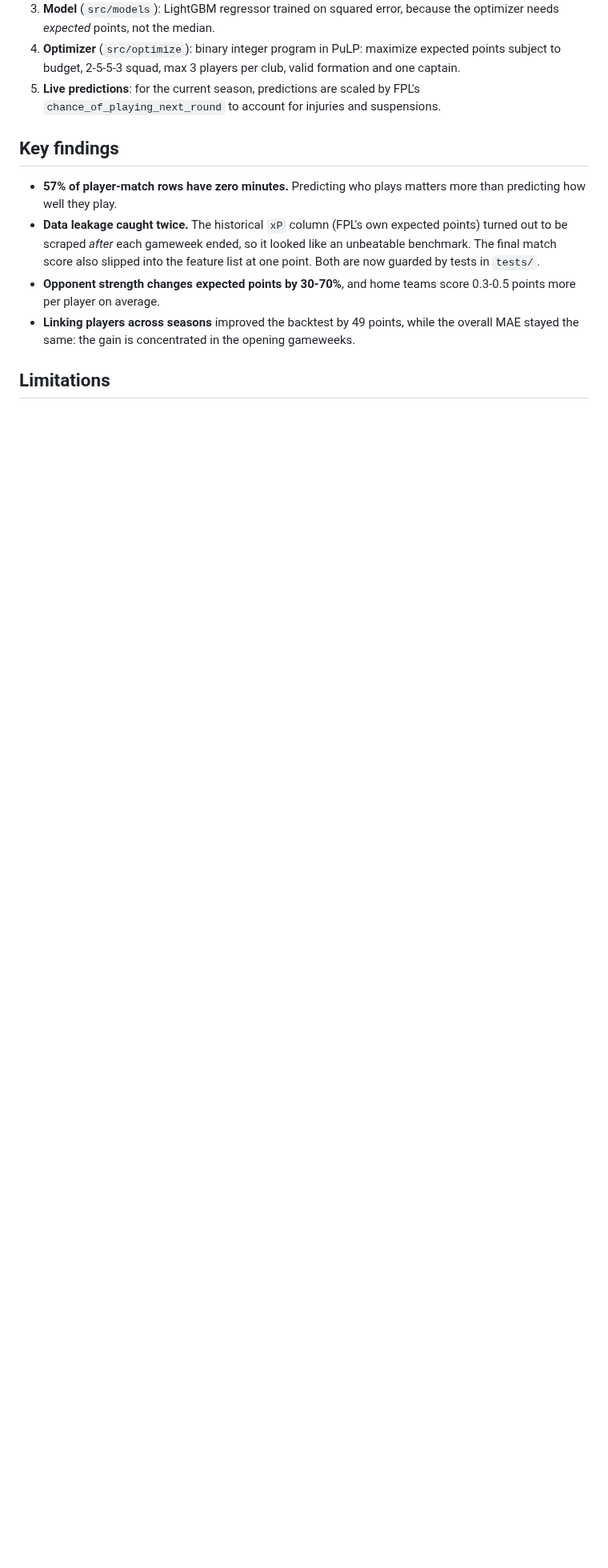
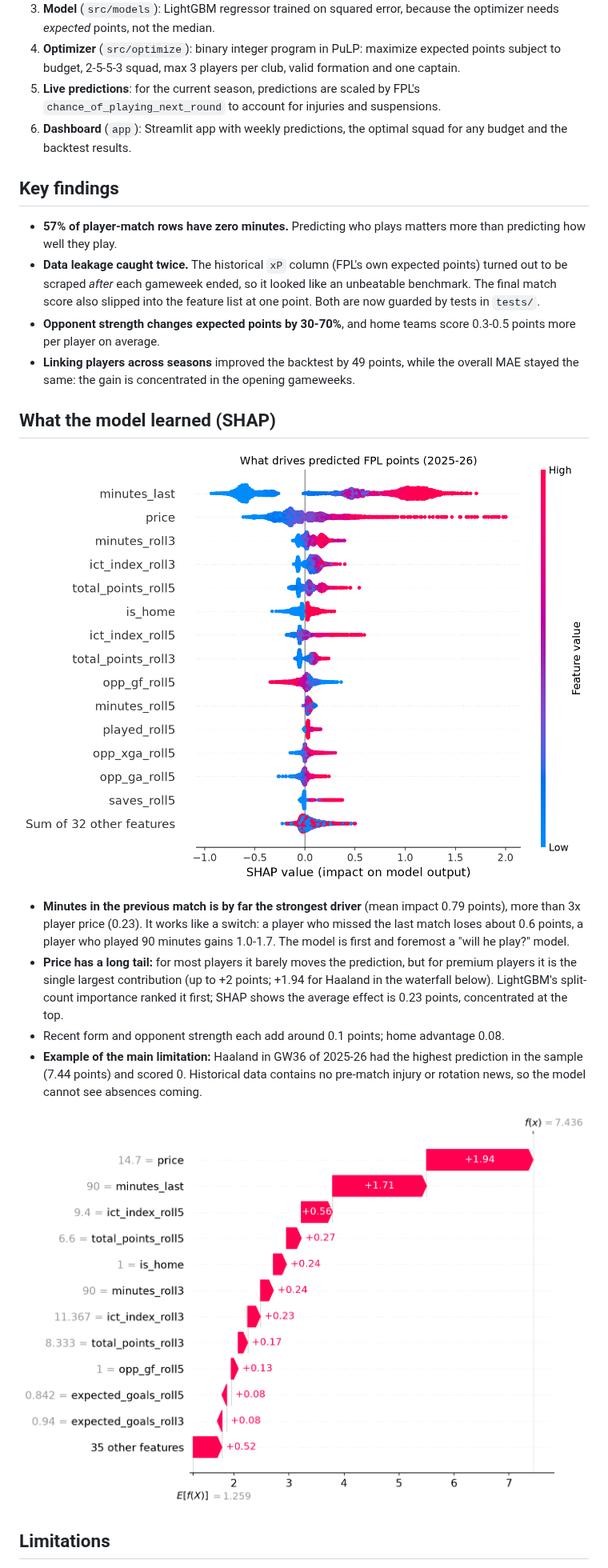
Before and after one commit to straledev/fpl-predictor, a Markdown page: README.md, the part around one of its changes. Shown at 80% size. GitHub-like rendering; pictures changed too: reports/shap_summary.png (added), reports/shap_waterfall_top_player.png (added); blank space fills up the shorter version.

Commit message:
Add SHAP explanations and update README

```diff
--- a/README.md
+++ b/README.md
@@ -44,6 +46,8 @@ FPL API + historical CSVs → data collection → features → LightGBM → squa
    and one captain.
 5. **Live predictions**: for the current season, predictions are scaled by FPL's
    `chance_of_playing_next_round` to account for injuries and suspensions.
+6. **Dashboard** (`app`): Streamlit app with weekly predictions, the optimal squad
+   for any budget and the backtest results.
 
 ## Key findings
 
@@ -58,6 +62,25 @@ FPL API + historical CSVs → data collection → features → LightGBM → squa
 - **Linking players across seasons** improved the backtest by 49 points, while the
   overall MAE stayed the same: the gain is concentrated in the opening gameweeks.
 
+## What the model learned (SHAP)
+
+![SHAP summary](reports/shap_summary.png)
+
+- **Minutes in the previous match is by far the strongest driver** (mean impact
+  0.79 points), more than 3x player price (0.23). It works like a switch: a player
+  who missed the last match loses about 0.6 points, a player who played 90 minutes
+  gains 1.0-1.7. The model is first and foremost a "will he play?" model.
+- **Price has a long tail:** for most players it barely moves the prediction, but
+  for premium players it is the single largest contribution (up to +2 points; +1.94
+  for Haaland in the waterfall below). LightGBM's split-count importance ranked it
+  first; SHAP shows the average effect is 0.23 points, concentrated at the top.
+- Recent form and opponent strength each add around 0.1 points; home advantage 0.08.
+- **Example of the main limitation:** Haaland in GW36 of 2025-26 had the highest
+  prediction in the sample (7.44 points) and scored 0. Historical data contains no
+  pre-match injury or rotation news, so the model cannot see absences coming.
+
+![SHAP waterfall](reports/shap_waterfall_top_player.png)
+
 ## Limitations
 
 - The backtest picks a new squad every gameweek (like a Free Hit each week): no
```
Also changed, not shown: other parts of README.md (+29 -1 lines), reports/shap_dependence_minutes_roll3.png (added), reports/shap_dependence_opp_ga_roll5.png (added), reports/shap_dependence_price.png (added), 2 other files.
